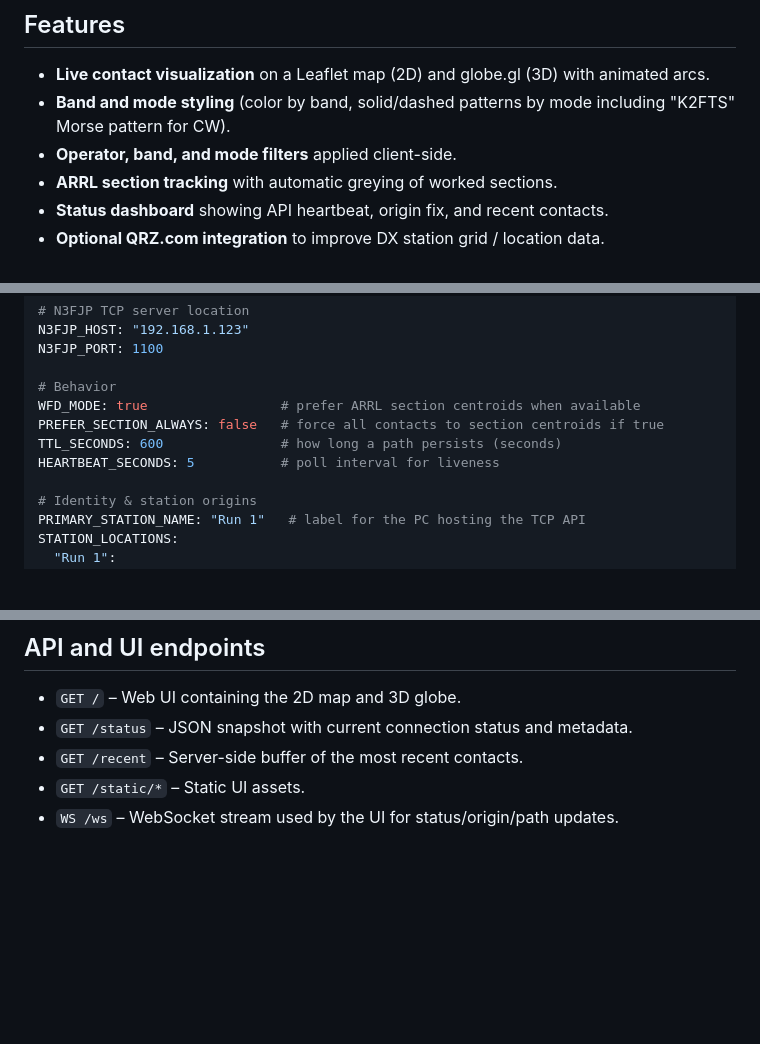
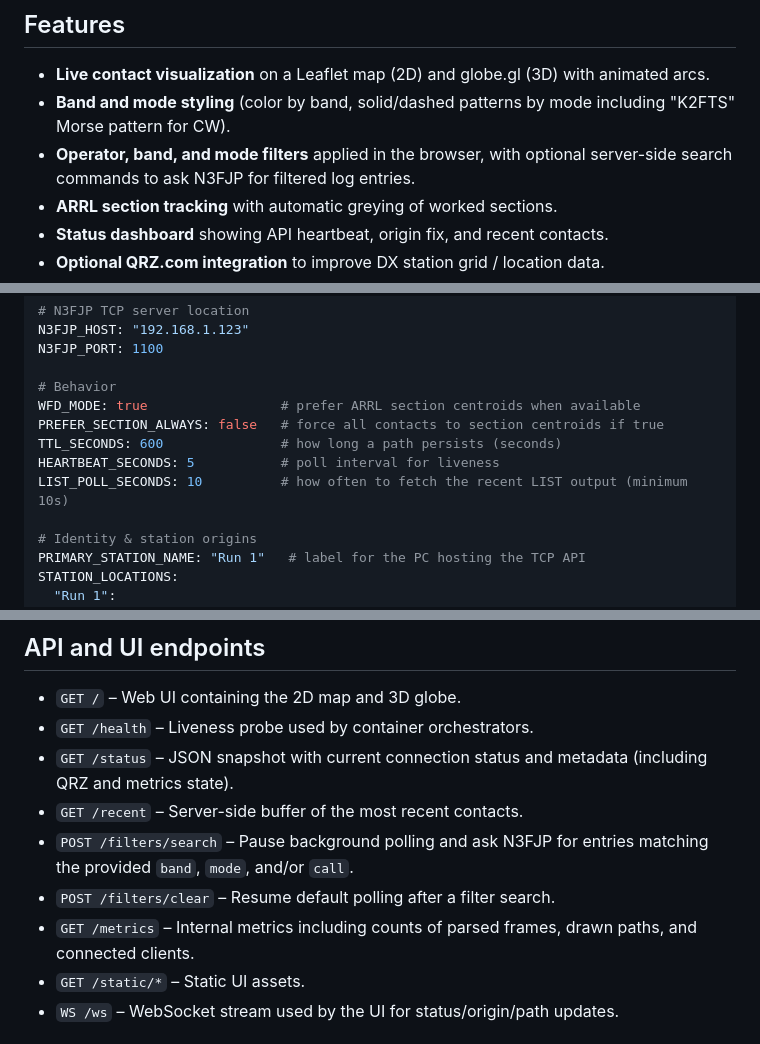
Before and after one commit to bertotuxedo/n3fjp-map, a Markdown page: README.md, 3 parts joined by grey strips. Drawn GitHub-style; blank space fills up the shorter version.

Commit message:
Align README with service behavior

```diff
--- a/README.md
+++ b/README.md
@@ -10,7 +10,7 @@ Real-time map and globe visualization for stations logging contacts with the N3F
 ## Features
 - **Live contact visualization** on a Leaflet map (2D) and globe.gl (3D) with animated arcs.
 - **Band and mode styling** (color by band, solid/dashed patterns by mode including "K2FTS" Morse pattern for CW).
-- **Operator, band, and mode filters** applied client-side.
+- **Operator, band, and mode filters** applied in the browser, with optional server-side search commands to ask N3FJP for filtered log entries.
 - **ARRL section tracking** with automatic greying of worked sections.
 - **Status dashboard** showing API heartbeat, origin fix, and recent contacts.
 - **Optional QRZ.com integration** to improve DX station grid / location data.
@@ -63,6 +63,7 @@ WFD_MODE: true                 # prefer ARRL section centroids when available
 PREFER_SECTION_ALWAYS: false   # force all contacts to section centroids if true
 TTL_SECONDS: 600               # how long a path persists (seconds)
 HEARTBEAT_SECONDS: 5           # poll interval for liveness
+LIST_POLL_SECONDS: 10          # how often to fetch the recent LIST output (minimum 10s)
 
 # Identity & station origins
 PRIMARY_STATION_NAME: "Run 1"   # label for the PC hosting the TCP API
@@ -113,8 +114,12 @@ This holistic setup ensures your static config, runtime secrets, and container w
 
 ## API and UI endpoints
 - `GET /` – Web UI containing the 2D map and 3D globe.
-- `GET /status` – JSON snapshot with current connection status and metadata.
+- `GET /health` – Liveness probe used by container orchestrators.
+- `GET /status` – JSON snapshot with current connection status and metadata (including QRZ and metrics state).
 - `GET /recent` – Server-side buffer of the most recent contacts.
+- `POST /filters/search` – Pause background polling and ask N3FJP for entries matching the provided `band`, `mode`, and/or `call`.
+- `POST /filters/clear` – Resume default polling after a filter search.
+- `GET /metrics` – Internal metrics including counts of parsed frames, drawn paths, and connected clients.
 - `GET /static/*` – Static UI assets.
 - `WS /ws` – WebSocket stream used by the UI for status/origin/path updates.
 
```
